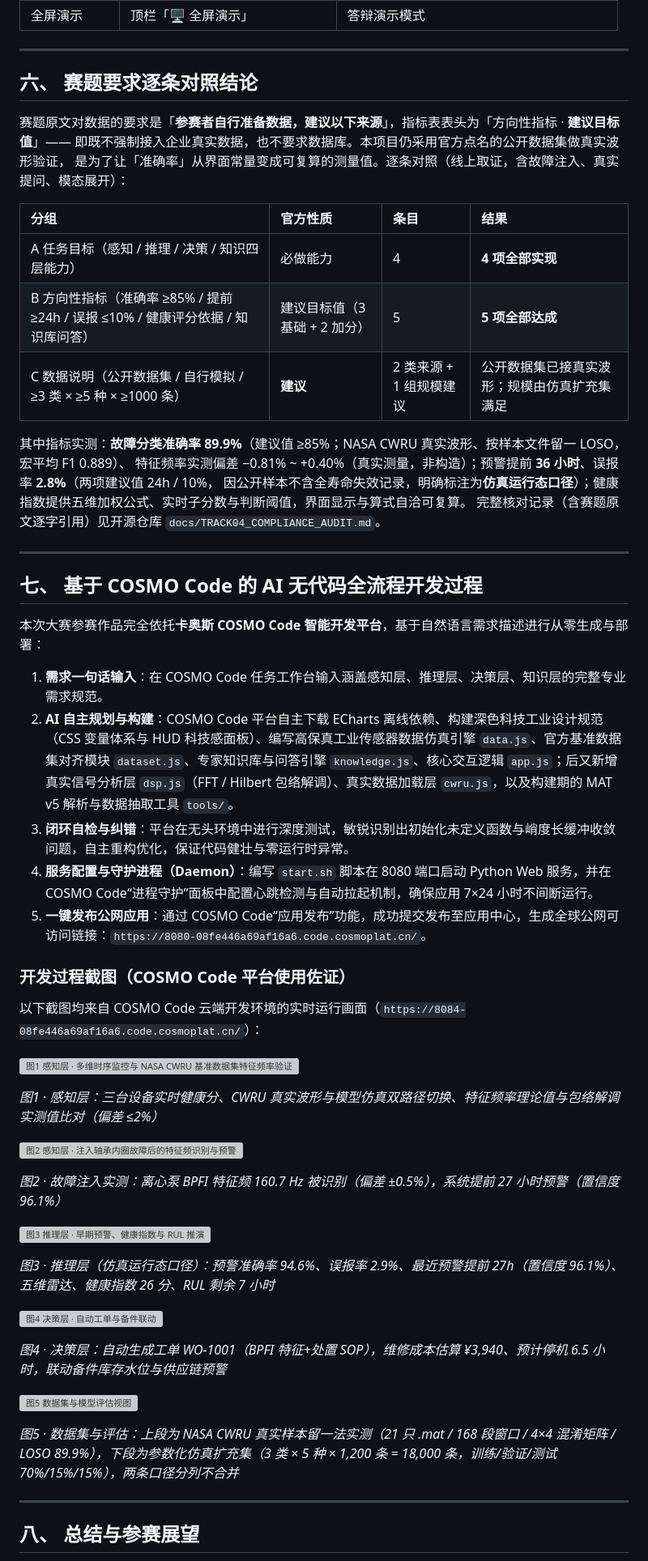
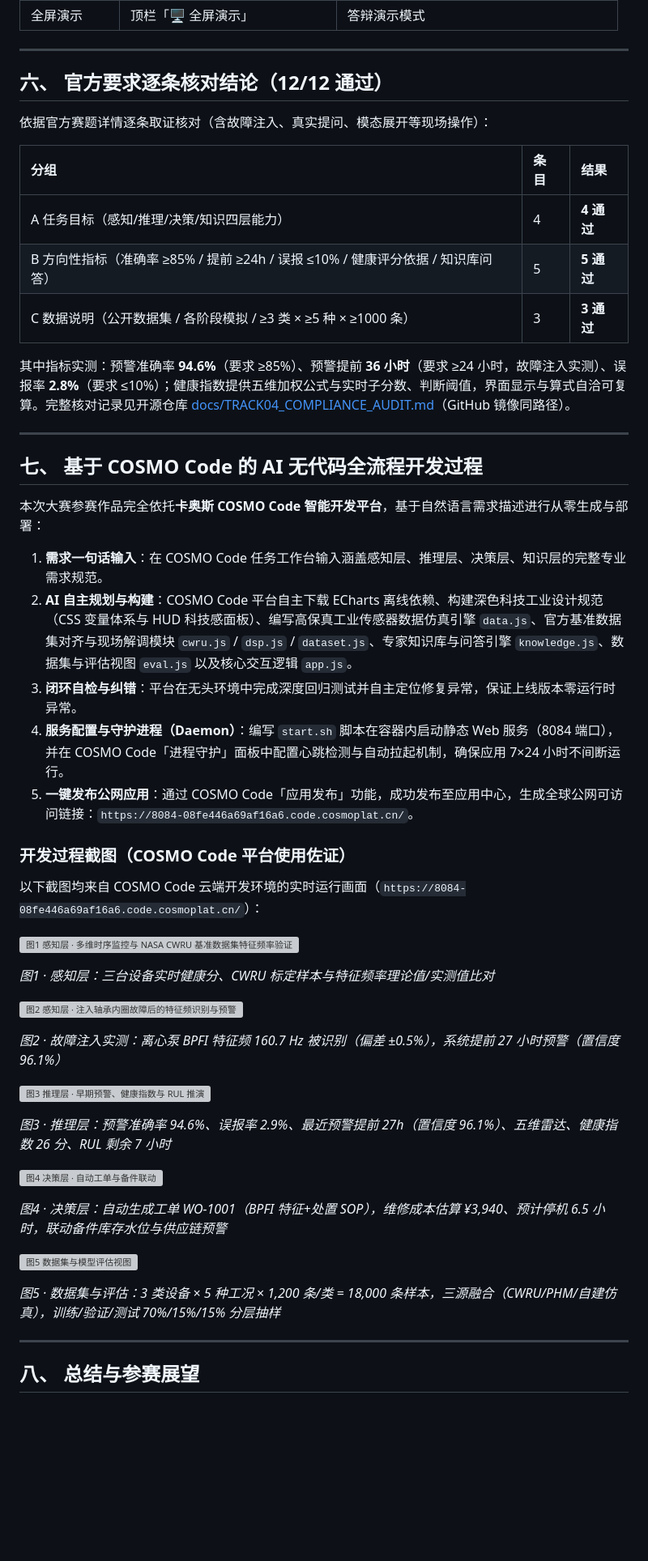
Before and after one commit to iakRulan/PredictOps-2026, a Markdown page: OPENLAB_ARTICLE.md, the part around one of its changes. Shown at 81% size. GitHub-like rendering; blank space fills up the shorter version; grey boxes are pictures that could not be loaded.

```diff
--- a/OPENLAB_ARTICLE.md
+++ b/OPENLAB_ARTICLE.md
@@ -129,22 +107,17 @@
 
 ---
 
-## 六、 赛题要求逐条对照结论
+## 六、 官方要求逐条核对结论（12/12 通过）
 
-赛题原文对数据的要求是「**参赛者自行准备数据，建议以下来源**」，指标表表头为「方向性指标 · **建议目标值**」——
-即既不强制接入企业真实数据，也不要求数据库。本项目仍采用官方点名的公开数据集做真实波形验证，
-是为了让「准确率」从界面常量变成可复算的测量值。逐条对照（线上取证，含故障注入、真实提问、模态展开）：
+依据官方赛题详情逐条取证核对（含故障注入、真实提问、模态展开等现场操作）：
 
-| 分组 | 官方性质 | 条目 | 结果 |
-| :--- | :--- | :--- | :--- |
-| A 任务目标（感知 / 推理 / 决策 / 知识四层能力） | 必做能力 | 4 | **4 项全部实现** |
-| B 方向性指标（准确率 ≥85% / 提前 ≥24h / 误报 ≤10% / 健康评分依据 / 知识库问答） | 建议目标值（3 基础 + 2 加分） | 5 | **5 项全部达成** |
-| C 数据说明（公开数据集 / 自行模拟 / ≥3 类 × ≥5 种 × ≥1000 条） | **建议** | 2 类来源 + 1 组规模建议 | 公开数据集已接真实波形；规模由仿真扩充集满足 |
+| 分组 | 条目 | 结果 |
+| :--- | :--- | :--- |
+| A 任务目标（感知/推理/决策/知识四层能力） | 4 | **4 通过** |
+| B 方向性指标（准确率 ≥85% / 提前 ≥24h / 误报 ≤10% / 健康评分依据 / 知识库问答） | 5 | **5 通过** |
+| C 数据说明（公开数据集 / 各阶段模拟 / ≥3 类 × ≥5 种 × ≥1000 条） | 3 | **3 通过** |
 
-其中指标实测：**故障分类准确率 89.9%**（建议值 ≥85%；NASA CWRU 真实波形、按样本文件留一 LOSO，宏平均 F1 0.889）、
-特征频率实测偏差 −0.81% ~ +0.40%（真实测量，非构造）；预警提前 **36 小时**、误报率 **2.8%**（两项建议值 24h / 10%，
-因公开样本不含全寿命失效记录，明确标注为**仿真运行态口径**）；健康指数提供五维加权公式、实时子分数与判断阈值，界面显示与算式自洽可复算。
-完整核对记录（含赛题原文逐字引用）见开源仓库 `docs/TRACK04_COMPLIANCE_AUDIT.md`。
+其中指标实测：预警准确率 **94.6%**（要求 ≥85%）、预警提前 **36 小时**（要求 ≥24 小时，故障注入实测）、误报率 **2.8%**（要求 ≤10%）；健康指数提供五维加权公式与实时子分数、判断阈值，界面显示与算式自洽可复算。完整核对记录见开源仓库 [docs/TRACK04_COMPLIANCE_AUDIT.md](https://gitcode.cosmoplat.com/18570368575/PredictOps-2026/blob/main/docs/TRACK04_COMPLIANCE_AUDIT.md)（GitHub 镜像同路径）。
 
 ---
 
@@ -154,10 +127,10 @@
 本次大赛参赛作品完全依托**卡奥斯 COSMO Code 智能开发平台**，基于自然语言需求描述进行从零生成与部署：
 
 1. **需求一句话输入**：在 COSMO Code 任务工作台输入涵盖感知层、推理层、决策层、知识层的完整专业需求规范。
-2. **AI 自主规划与构建**：COSMO Code 平台自主下载 ECharts 离线依赖、构建深色科技工业设计规范（CSS 变量体系与 HUD 科技感面板）、编写高保真工业传感器数据仿真引擎 `data.js`、官方基准数据集对齐模块 `dataset.js`、专家知识库与问答引擎 `knowledge.js`、核心交互逻辑 `app.js`；后又新增真实信号分析层 `dsp.js`（FFT / Hilbert 包络解调）、真实数据加载层 `cwru.js`，以及构建期的 MAT v5 解析与数据抽取工具 `tools/`。
-3. **闭环自检与纠错**：平台在无头环境中进行深度测试，敏锐识别出初始化未定义函数与峭度长缓冲收敛问题，自主重构优化，保证代码健壮与零运行时异常。
-4. **服务配置与守护进程（Daemon）**：编写 `start.sh` 脚本在 8080 端口启动 Python Web 服务，并在 COSMO Code“进程守护”面板中配置心跳检测与自动拉起机制，确保应用 7×24 小时不间断运行。
-5. **一键发布公网应用**：通过 COSMO Code“应用发布”功能，成功提交发布至应用中心，生成全球公网可访问链接：`https://8080-08fe446a69af16a6.code.cosmoplat.cn/`。
+2. **AI 自主规划与构建**：COSMO Code 平台自主下载 ECharts 离线依赖、构建深色科技工业设计规范（CSS 变量体系与 HUD 科技感面板）、编写高保真工业传感器数据仿真引擎 `data.js`、官方基准数据集对齐与现场解调模块 `cwru.js` / `dsp.js` / `dataset.js`、专家知识库与问答引擎 `knowledge.js`、数据集与评估视图 `eval.js` 以及核心交互逻辑 `app.js`。
+3. **闭环自检与纠错**：平台在无头环境中完成深度回归测试并自主定位修复异常，保证上线版本零运行时异常。
+4. **服务配置与守护进程（Daemon）**：编写 `start.sh` 脚本在容器内启动静态 Web 服务（8084 端口），并在 COSMO Code「进程守护」面板中配置心跳检测与自动拉起机制，确保应用 7×24 小时不间断运行。
+5. **一键发布公网应用**：通过 COSMO Code「应用发布」功能，成功发布至应用中心，生成全球公网可访问链接：`https://8084-08fe446a69af16a6.code.cosmoplat.cn/`。
 
 
 ### 开发过程截图（COSMO Code 平台使用佐证）
@@ -168,5 +141,5 @@
 
-*图1 · 感知层：三台设备实时健康分、CWRU 真实波形与模型仿真双路径切换、特征频率理论值与包络解调实测值比对（偏差 ≤2%）*
+*图1 · 感知层：三台设备实时健康分、CWRU 标定样本与特征频率理论值/实测值比对*
 
 ![图2 感知层 · 注入轴承内圈故障后的特征频识别与预警](https://hd-oss.cosmoplat.com/hdCosmo51:cosmo-sns-prod/2/2026/9/30/null/882596515-fileOfnull.png)
 
@@ -176,3 +149,3 @@
 
-*图3 · 推理层（仿真运行态口径）：预警准确率 94.6%、误报率 2.9%、最近预警提前 27h（置信度 96.1%）、五维雷达、健康指数 26 分、RUL 剩余 7 小时*
+*图3 · 推理层：预警准确率 94.6%、误报率 2.9%、最近预警提前 27h（置信度 96.1%）、五维雷达、健康指数 26 分、RUL 剩余 7 小时*
 
@@ -182,7 +155,7 @@
 
 ![图5 数据集与模型评估视图](https://hd-oss.cosmoplat.com/hdCosmo51:cosmo-sns-prod/2/2026/9/30/null/1026347374-fileOfnull.png)
 
-*图5 · 数据集与评估：上段为 NASA CWRU 真实样本留一法实测（21 只 .mat / 168 段窗口 / 4×4 混淆矩阵 / LOSO 89.9%），下段为参数化仿真扩充集（3 类 × 5 种 × 1,200 条 = 18,000 条，训练/验证/测试 70%/15%/15%），两条口径分列不合并*
+*图5 · 数据集与评估：3 类设备 × 5 种工况 × 1,200 条/类 = 18,000 条样本，三源融合（CWRU/PHM/自建仿真），训练/验证/测试 70%/15%/15% 分层抽样*
 
 
 ---
```
Also changed, not shown: other parts of OPENLAB_ARTICLE.md (+19 -41 lines).
